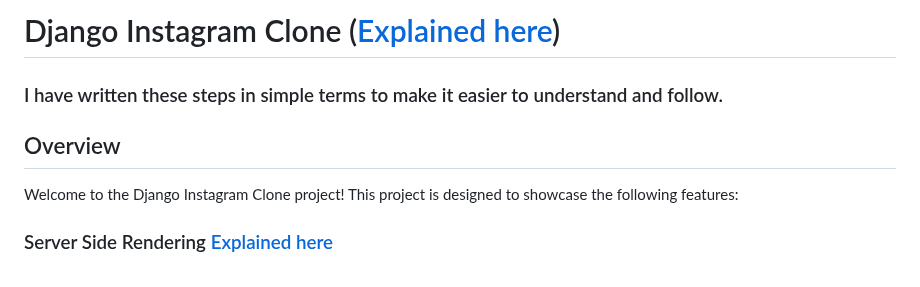
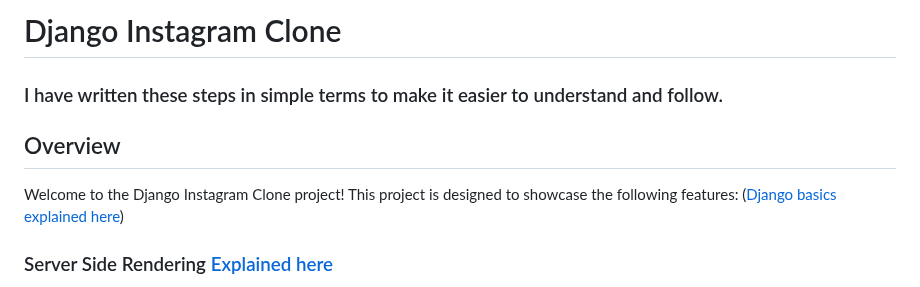
Before and after one commit to abhi93shekJha/django_instagram_clone, a Markdown page: README.md, the part around the change. Drawn GitHub-style.

```diff
--- a/README.md
+++ b/README.md
@@ -1,10 +1,11 @@
-# Django Instagram Clone ([Explained here](django_notes/dango_basics.md))
+# Django Instagram Clone
 
 ### I have written these steps in simple terms to make it easier to understand and follow.
 
 ## Overview
 
 Welcome to the Django Instagram Clone project! This project is designed to showcase the following features:
+([Django basics explained here](django_notes/dango_basics.md))
 
 ### Server Side Rendering [Explained here](django_notes/django_forms_ServerSideRendering.md)
 
```
